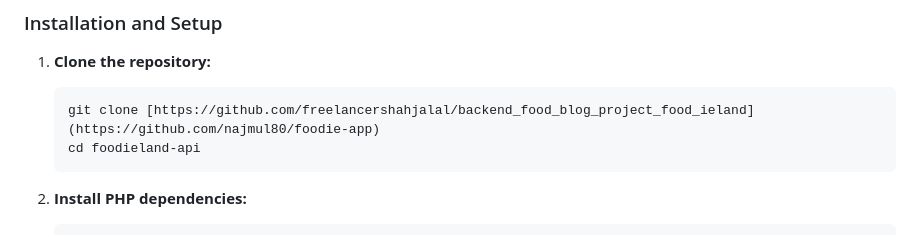
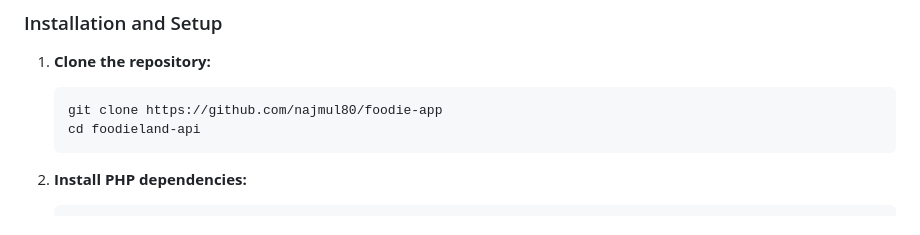
Before and after one commit to najmul80/foodie-app, a Markdown page: foodieland-api/README.md, the part around the change. Drawn GitHub-style.

Commit message:
Fix clone URL in README for foodieland-api

````diff
--- a/foodieland-api/README.md
+++ b/foodieland-api/README.md
@@ -36,7 +36,7 @@ This is the official Laravel backend API for the Foodieland web application. It
 
 1.  **Clone the repository:**
     ```bash
-    git clone [https://github.com/freelancershahjalal/backend_food_blog_project_food_ieland](https://github.com/najmul80/foodie-app)
+    git clone https://github.com/najmul80/foodie-app
     cd foodieland-api
     ```
 
````
